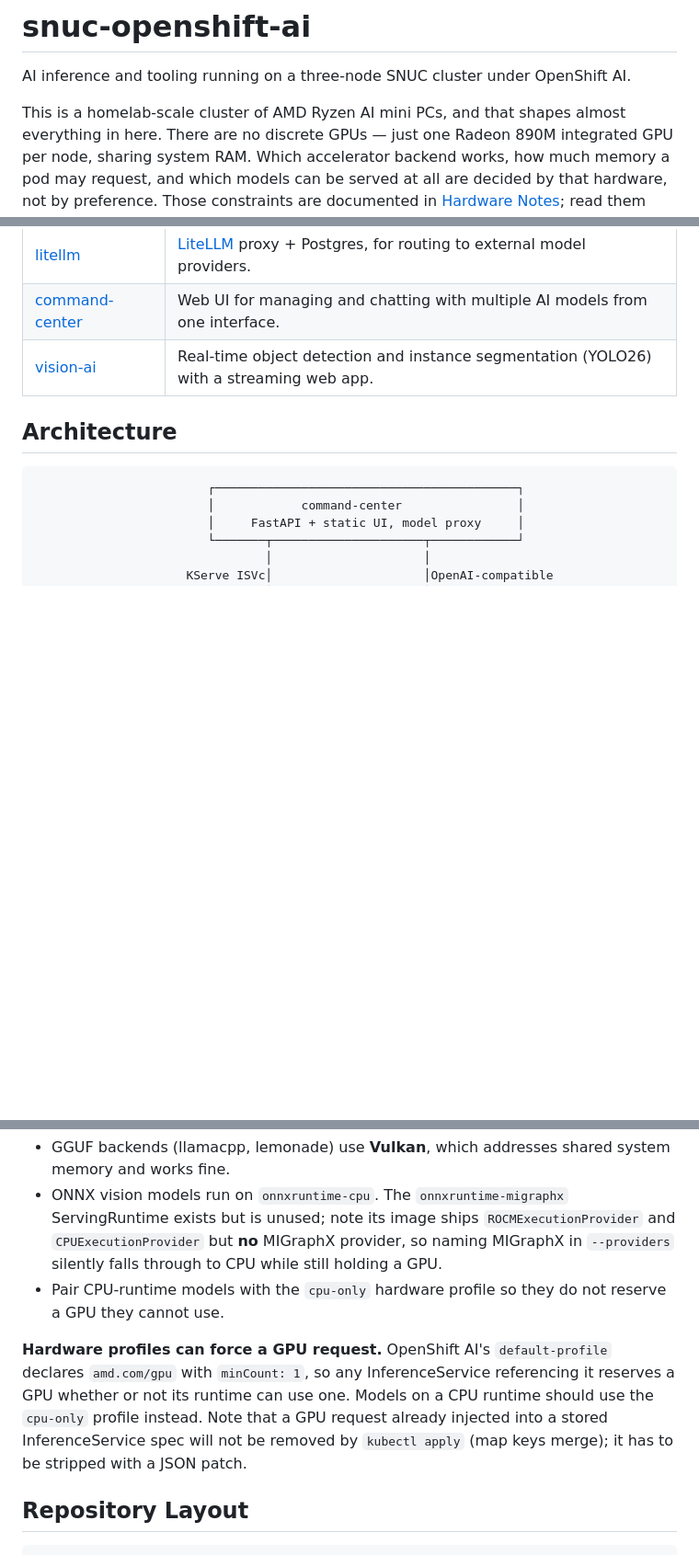
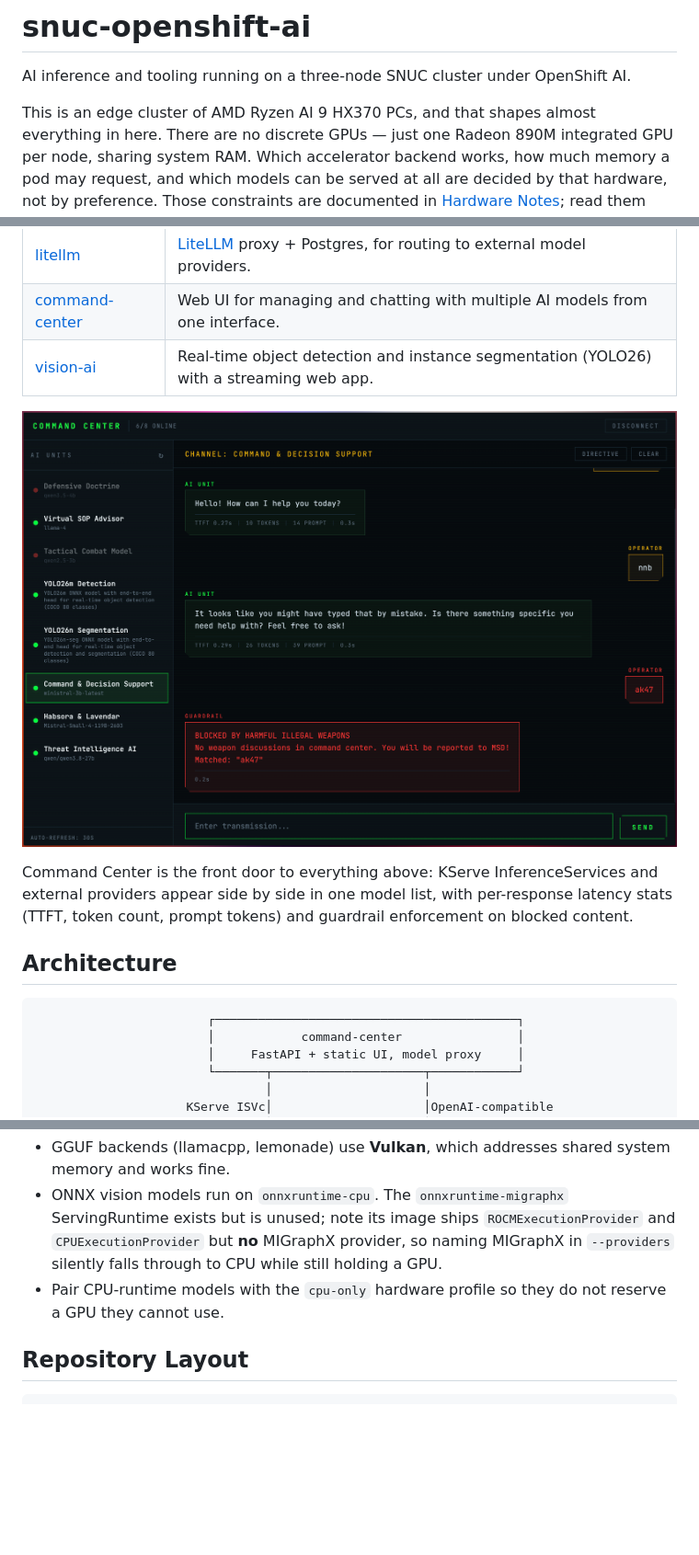
Before and after one commit to explicitworkload/llamacpp-oai, a Markdown page: README.md, 3 parts joined by grey strips. Shown at 92% size. Rendered like a GitHub page; pictures changed too: images/image.png (added); blank space fills up the shorter version.

Commit message:
Add Command Center screenshot to the README
Gives the component list something concrete to point at -- the unified model
list spanning KServe and external providers, the per-response latency stats,
and guardrail enforcement.

Also carries the edge-cluster framing and OpenShift AI 3.5 version into the
surrounding text.

````diff
--- a/README.md
+++ b/README.md
@@ -2,7 +2,7 @@
 
 AI inference and tooling running on a three-node SNUC cluster under OpenShift AI.
 
-This is a homelab-scale cluster of AMD Ryzen AI mini PCs, and that shapes almost
+This is an edge cluster of AMD Ryzen AI 9 HX370 PCs, and that shapes almost
 everything in here. There are no discrete GPUs — just one Radeon 890M integrated GPU
 per node, sharing system RAM. Which accelerator backend works, how much memory a pod
 may request, and which models can be served at all are decided by that hardware, not
@@ -33,6 +33,12 @@ accelerated workloads can run at once.
 | [litellm](litellm/) | [LiteLLM](https://github.com/BerriAI/litellm) proxy + Postgres, for routing to external model providers. |
 | [command-center](command-center/) | Web UI for managing and chatting with multiple AI models from one interface. |
 | [vision-ai](vision-ai/) | Real-time object detection and instance segmentation (YOLO26) with a streaming web app. |
+
+![Command Center](images/image.png)
+
+Command Center is the front door to everything above: KServe InferenceServices and
+external providers appear side by side in one model list, with per-response latency
+stats (TTFT, token count, prompt tokens) and guardrail enforcement on blocked content.
 
 ## Architecture
 
@@ -130,13 +136,6 @@ Consequences:
 - Pair CPU-runtime models with the `cpu-only` hardware profile so they do not reserve
   a GPU they cannot use.
 
-**Hardware profiles can force a GPU request.** OpenShift AI's `default-profile`
-declares `amd.com/gpu` with `minCount: 1`, so any InferenceService referencing it
-reserves a GPU whether or not its runtime can use one. Models on a CPU runtime should
-use the `cpu-only` profile instead. Note that a GPU request already injected into a
-stored InferenceService spec will not be removed by `kubectl apply` (map keys merge);
-it has to be stripped with a JSON patch.
-
 ## Repository Layout
 
 ```
````
Also changed, not shown: other parts of README.md (+1 -1 lines).
